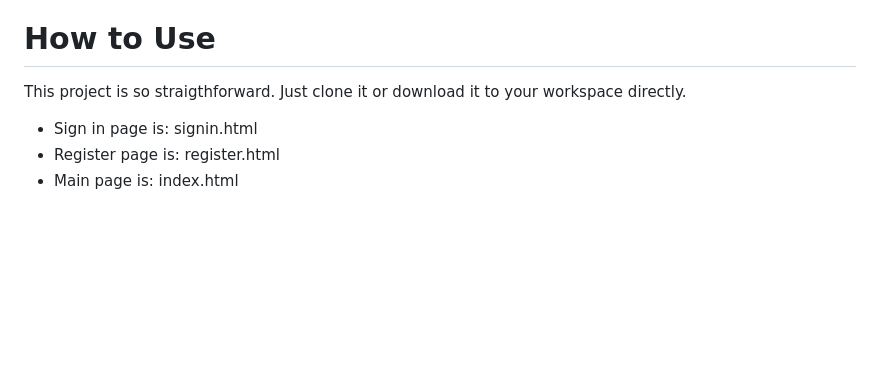
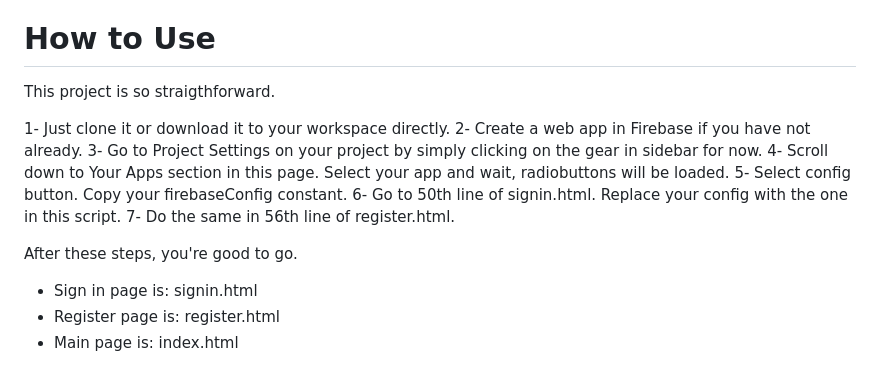
Before and after one commit to frustrated-aristotle/BasicFirebaseOperations, a Markdown page: README.md, the part around the change. Rendered like a GitHub page; blank space fills up the shorter version.

```diff
--- a/README.md
+++ b/README.md
@@ -6,7 +6,17 @@ I have made a basic Web Site to demonstrate how to use Firebase Auth product for
 To use this web app correctly, you should have a Firebase project with Authentication and Firestore services enabled.
 
 # How to Use
-This project is so straigthforward. Just clone it or download it to your workspace directly.
+This project is so straigthforward.
+
+1- Just clone it or download it to your workspace directly.
+2- Create a web app in Firebase if you have not already.
+3- Go to Project Settings on your project by simply clicking on the gear in sidebar for now.
+4- Scroll down to Your Apps section in this page. Select your app and wait, radiobuttons will be loaded.
+5- Select config button. Copy your firebaseConfig constant.
+6- Go to 50th line of signin.html. Replace your config with the one in this script.
+7- Do the same in 56th line of register.html.
+
+After these steps, you're good to go.
 
 - Sign in page is: signin.html
 - Register page is: register.html
```
